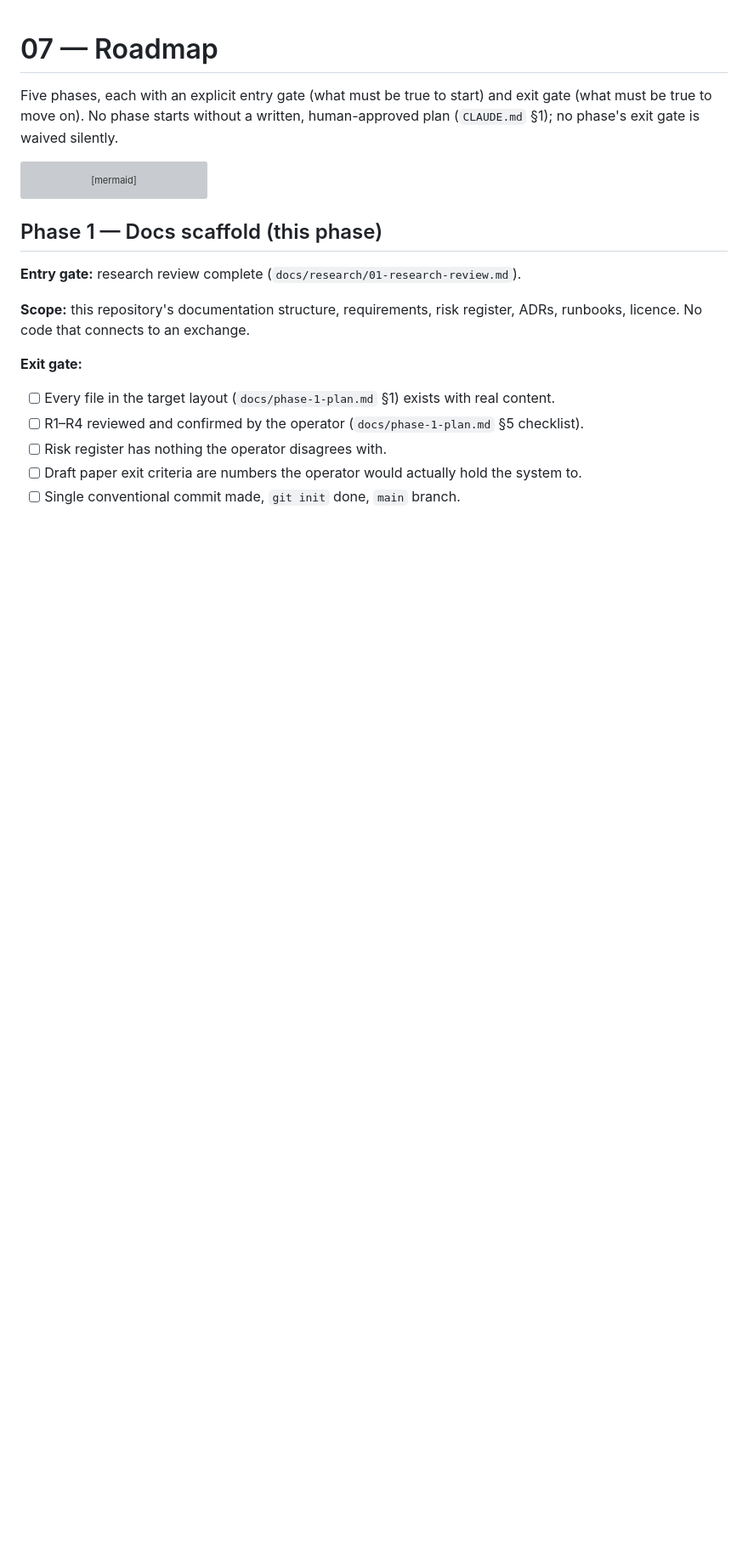
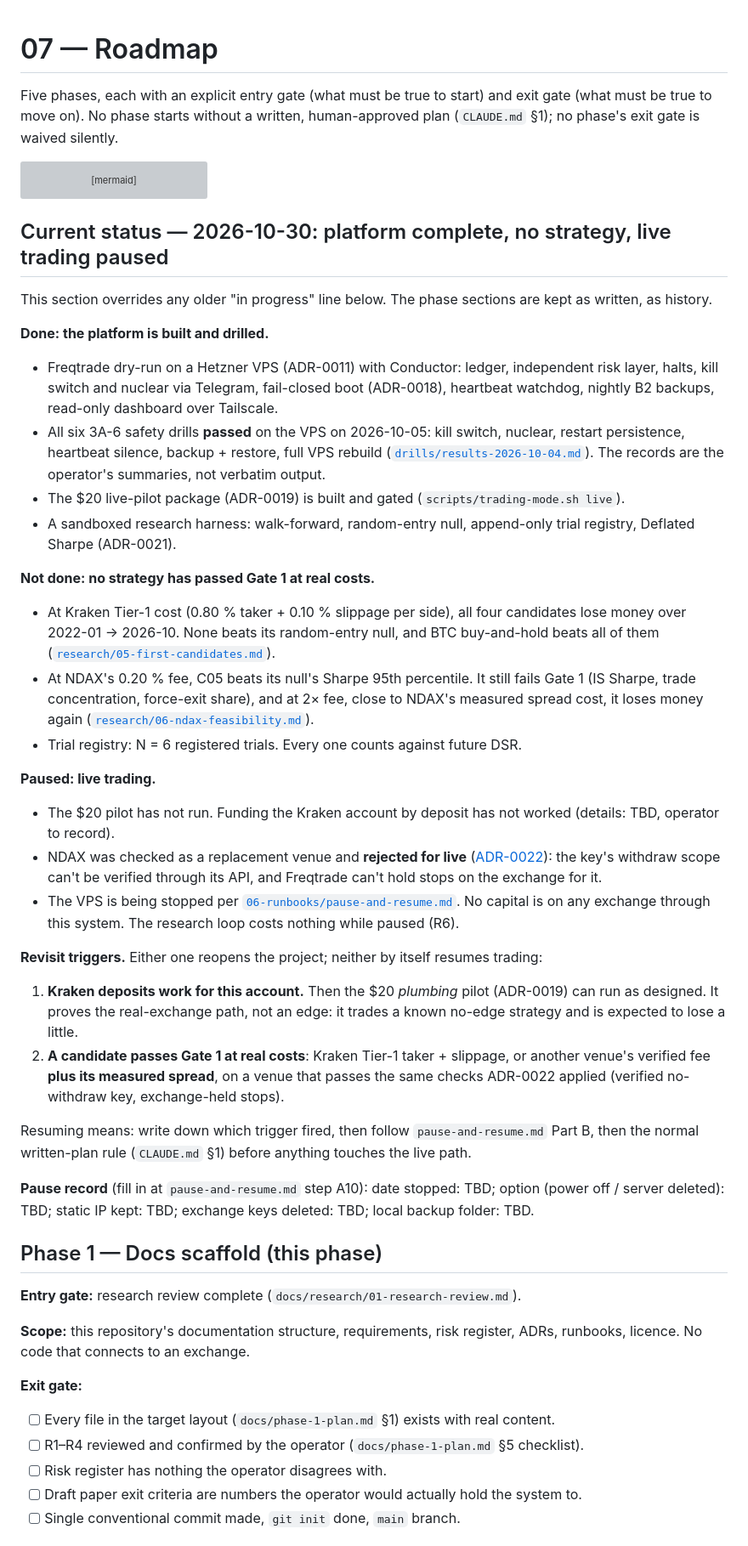
Before and after one commit to aplicy-com/guarded-trader, a Markdown page: docs/07-roadmap.md, the part around the change. Shown at 85% size. Drawn GitHub-style; blank space fills up the shorter version; grey boxes are pictures that could not be loaded.

Commit message:
docs: record honest status: platform drilled, no Gate 1 pass, live paused
Adds revisit triggers: Kraken deposits work for this account, or a candidate passes Gate 1 at real costs.

````diff
--- a/docs/07-roadmap.md
+++ b/docs/07-roadmap.md
@@ -12,6 +12,58 @@ flowchart LR
     P3 --> P4["Phase 4<br/>Live: 25% → 100%<br/>allocation"]
     P4 --> P5["Phase 5<br/>Ongoing operation<br/>+ re-validation"]
 ```
+
+## Current status — 2026-10-30: platform complete, no strategy, live trading paused
+
+This section overrides any older "in progress" line below. The phase sections are kept as
+written, as history.
+
+**Done: the platform is built and drilled.**
+- Freqtrade dry-run on a Hetzner VPS (ADR-0011) with Conductor: ledger, independent risk
+  layer, halts, kill switch and nuclear via Telegram, fail-closed boot (ADR-0018), heartbeat
+  watchdog, nightly B2 backups, read-only dashboard over Tailscale.
+- All six 3A-6 safety drills **passed** on the VPS on 2026-10-05: kill switch, nuclear, restart
+  persistence, heartbeat silence, backup + restore, full VPS rebuild
+  ([`drills/results-2026-10-04.md`](drills/results-2026-10-04.md)). The records are the
+  operator's summaries, not verbatim output.
+- The $20 live-pilot package (ADR-0019) is built and gated (`scripts/trading-mode.sh live`).
+- A sandboxed research harness: walk-forward, random-entry null, append-only trial registry,
+  Deflated Sharpe (ADR-0021).
+
+**Not done: no strategy has passed Gate 1 at real costs.**
+- At Kraken Tier-1 cost (0.80 % taker + 0.10 % slippage per side), all four candidates lose money
+  over 2022-01 → 2026-10. None beats its random-entry null, and BTC buy-and-hold beats all of
+  them ([`research/05-first-candidates.md`](research/05-first-candidates.md)).
+- At NDAX's 0.20 % fee, C05 beats its null's Sharpe 95th percentile. It still fails Gate 1
+  (IS Sharpe, trade concentration, force-exit share), and at 2× fee, close to NDAX's measured
+  spread cost, it loses money again
+  ([`research/06-ndax-feasibility.md`](research/06-ndax-feasibility.md)).
+- Trial registry: N = 6 registered trials. Every one counts against future DSR.
+
+**Paused: live trading.**
+- The $20 pilot has not run. Funding the Kraken account by deposit has not worked (details:
+  TBD, operator to record).
+- NDAX was checked as a replacement venue and **rejected for live**
+  ([ADR-0022](05-adr/0022-ndax-rejected-for-live.md)): the key's withdraw scope can't be
+  verified through its API, and Freqtrade can't hold stops on the exchange for it.
+- The VPS is being stopped per [`06-runbooks/pause-and-resume.md`](06-runbooks/pause-and-resume.md).
+  No capital is on any exchange through this system. The research loop costs nothing while
+  paused (R6).
+
+**Revisit triggers.** Either one reopens the project; neither by itself resumes trading:
+1. **Kraken deposits work for this account.** Then the $20 *plumbing* pilot (ADR-0019) can run
+   as designed. It proves the real-exchange path, not an edge: it trades a known no-edge
+   strategy and is expected to lose a little.
+2. **A candidate passes Gate 1 at real costs**: Kraken Tier-1 taker + slippage, or another
+   venue's verified fee **plus its measured spread**, on a venue that passes the same checks
+   ADR-0022 applied (verified no-withdraw key, exchange-held stops).
+
+Resuming means: write down which trigger fired, then follow `pause-and-resume.md` Part B, then
+the normal written-plan rule (`CLAUDE.md` §1) before anything touches the live path.
+
+**Pause record** (fill in at `pause-and-resume.md` step A10): date stopped: TBD; option
+(power off / server deleted): TBD; static IP kept: TBD; exchange keys deleted: TBD; local
+backup folder: TBD.
 
 ## Phase 1 — Docs scaffold (this phase)
 
````
Also changed, not shown: docs/00-vision.md (+22 -0 lines).
